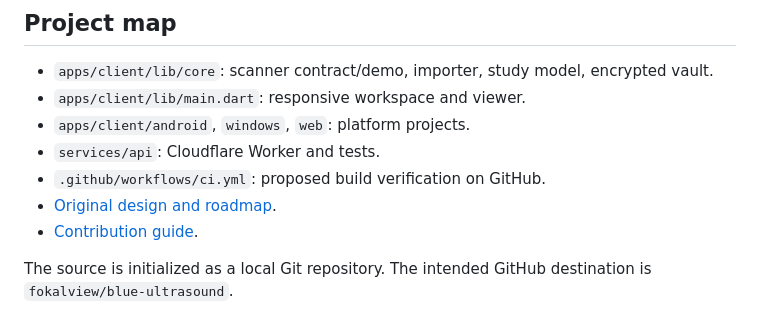
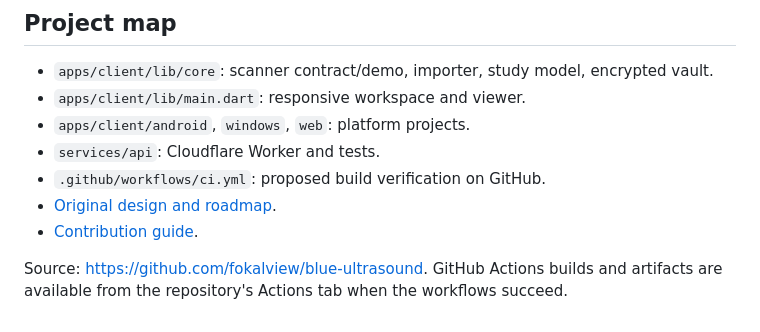
Before and after one commit to fokalview/blue-ultrasound, a Markdown page: README.md, the part around the change. Rendered like a GitHub page.

Commit message:
docs: link hosted preview and published source [skip ci]

```diff
--- a/README.md
+++ b/README.md
@@ -76,4 +76,4 @@ Use an account authorized for Worker/static asset deployments. Never put OAuth t
 - [Original design and roadmap](plans/blue-ultrasound.md).
 - [Contribution guide](CONTRIBUTING.md).
 
-The source is initialized as a local Git repository. The intended GitHub destination is `fokalview/blue-ultrasound`.
+Source: https://github.com/fokalview/blue-ultrasound. GitHub Actions builds and artifacts are available from the repository's Actions tab when the workflows succeed.
```
Also changed, not shown: docs/IMPLEMENTATION_STATUS.md (+1 -1 lines).
